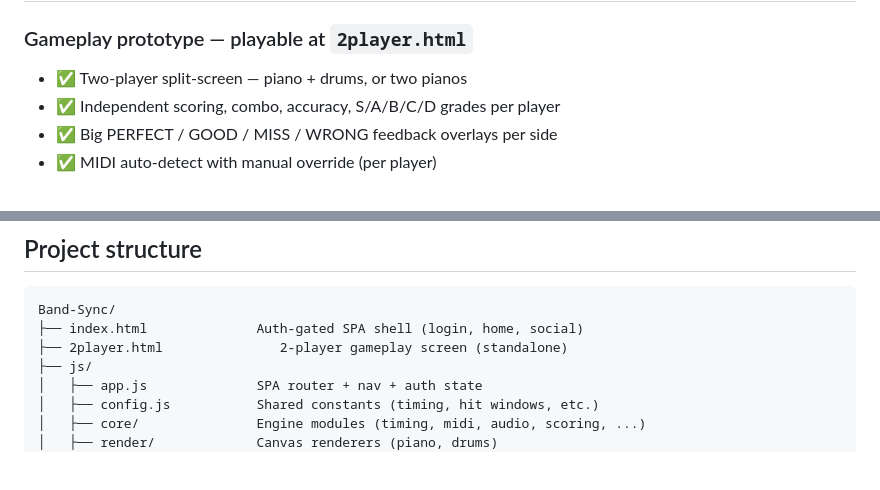
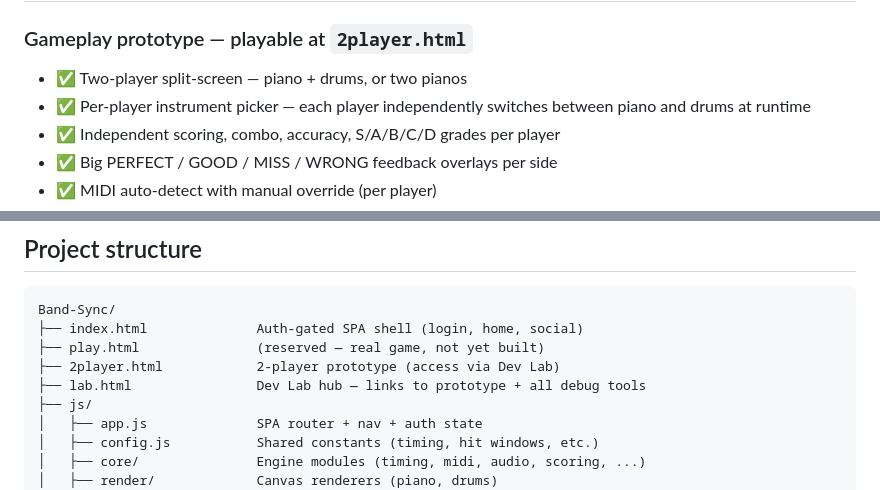
Before and after one commit to ahaze-lms/Band-Sync, a Markdown page: README.md, 2 parts joined by grey strips. Drawn GitHub-style; blank space fills up the shorter version.

````diff
--- a/README.md
+++ b/README.md
@@ -13,6 +13,7 @@ A browser-based, Synthesia-style multiplayer rhythm game for up to 4 players. Ea
 ### Gameplay prototype — playable at `2player.html`
 
 - ✅ Two-player split-screen — piano + drums, or two pianos
+- ✅ Per-player instrument picker — each player independently switches between piano and drums at runtime
 - ✅ Independent scoring, combo, accuracy, S/A/B/C/D grades per player
 - ✅ Big PERFECT / GOOD / MISS / WRONG feedback overlays per side
 - ✅ MIDI auto-detect with manual override (per player)
@@ -40,7 +41,9 @@ A browser-based, Synthesia-style multiplayer rhythm game for up to 4 players. Ea
 ```
 Band-Sync/
 ├── index.html              Auth-gated SPA shell (login, home, social)
-├── 2player.html               2-player gameplay screen (standalone)
+├── play.html               (reserved — real game, not yet built)
+├── 2player.html            2-player prototype (access via Dev Lab)
+├── lab.html                Dev Lab hub — links to prototype + all debug tools
 ├── js/
 │   ├── app.js              SPA router + nav + auth state
 │   ├── config.js           Shared constants (timing, hit windows, etc.)
````
Also changed, not shown: DESIGN.md (+20 -13 lines).
